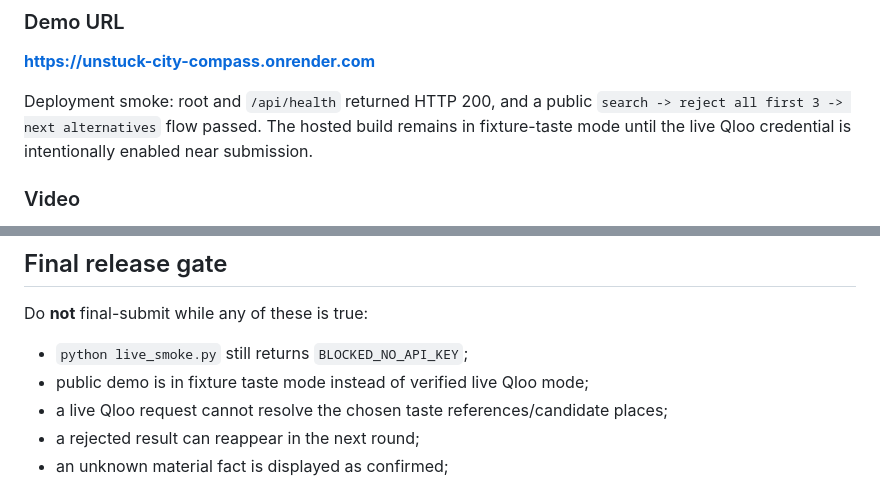
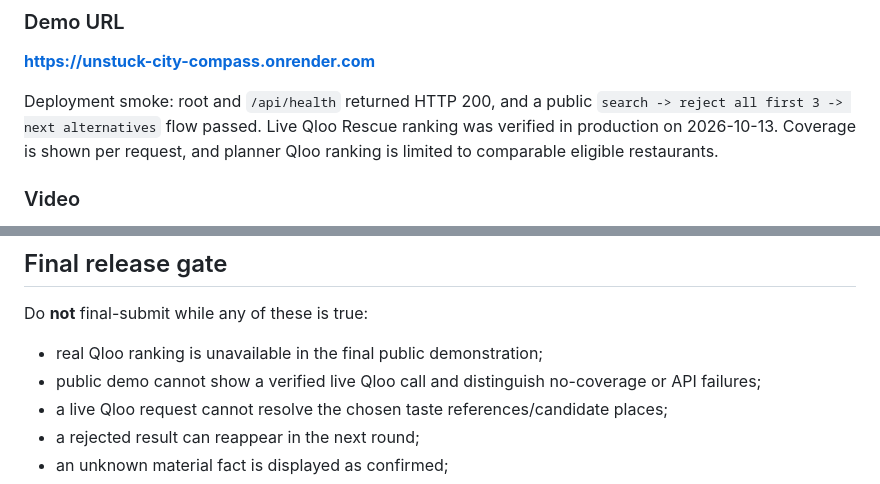
Before and after one commit to MeowRona/Unstuck, a Markdown page: DEVPOST_SUBMISSION.md, 2 parts joined by grey strips. Rendered like a GitHub page.

Commit message:
Update DEVPOST_SUBMISSION.md to reflect observed Qloo live coverage and remaining limitations

```diff
--- a/DEVPOST_SUBMISSION.md
+++ b/DEVPOST_SUBMISSION.md
@@ -213,7 +213,7 @@ No login is required. The Qloo API key is server-side.
 
 **https://unstuck-city-compass.onrender.com**
 
-Deployment smoke: root and `/api/health` returned HTTP 200, and a public `search -> reject all first 3 -> next alternatives` flow passed. The hosted build remains in fixture-taste mode until the live Qloo credential is intentionally enabled near submission.
+Deployment smoke: root and `/api/health` returned HTTP 200, and a public `search -> reject all first 3 -> next alternatives` flow passed. Live Qloo Rescue ranking was verified in production on 2026-10-13. Coverage is shown per request, and planner Qloo ranking is limited to comparable eligible restaurants.
 
 ### Video
 
@@ -228,8 +228,8 @@ Not required by the current Qloo hackathon submission baseline. If an optional s
 
 Do **not** final-submit while any of these is true:
 
-- `python live_smoke.py` still returns `BLOCKED_NO_API_KEY`;
-- public demo is in fixture taste mode instead of verified live Qloo mode;
+- real Qloo ranking is unavailable in the final public demonstration;
+- public demo cannot show a verified live Qloo call and distinguish no-coverage or API failures;
 - a live Qloo request cannot resolve the chosen taste references/candidate places;
 - a rejected result can reappear in the next round;
 - an unknown material fact is displayed as confirmed;
```
